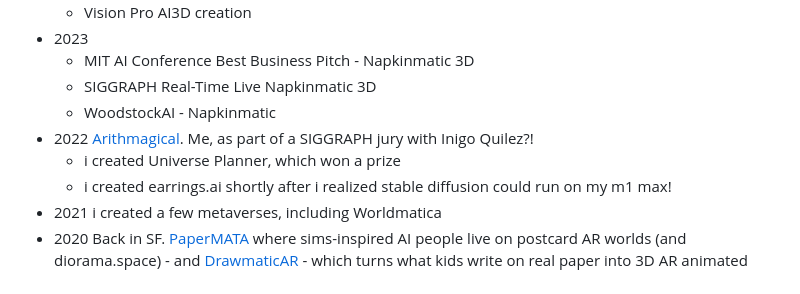
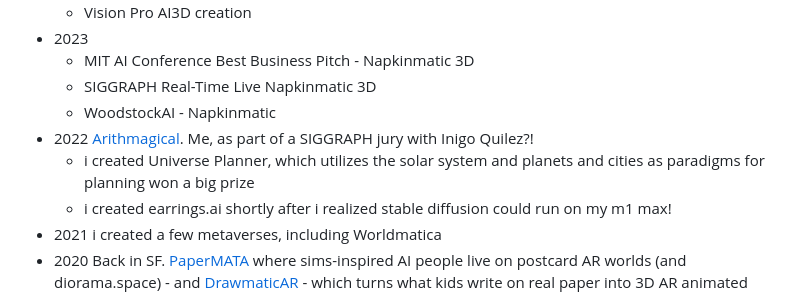
Before and after one commit to yosun/yosun.vc, a Markdown page: visionary_computing.md, the part around the change. GitHub-like rendering.

```diff
--- a/visionary_computing.md
+++ b/visionary_computing.md
@@ -15,7 +15,7 @@ My study in (VC) is largely rooted in my practice of [expressive computing](expr
 	- SIGGRAPH Real-Time Live Napkinmatic 3D
 	- WoodstockAI - Napkinmatic
 - 2022 [Arithmagical](https://Arithmagical.com). Me, as part of a SIGGRAPH jury with Inigo Quilez?!
-	- i created Universe Planner, which won a prize
+	- i created Universe Planner, which utilizes the solar system and planets and cities as paradigms for planning won a big prize
 	- i created earrings.ai shortly after i realized stable diffusion could run on my m1 max!
 - 2021 i created a few metaverses, including Worldmatica
 - 2020 Back in SF. [PaperMATA](https://PaperMATA.com) where sims-inspired AI people live on postcard AR worlds (and diorama.space) - and [DrawmaticAR](https://DrawmaticAR.com) - which turns what kids write on real paper into 3D AR animated scenes - wins SIGGRAPH Real-Time Live Audience Choice Award
```
